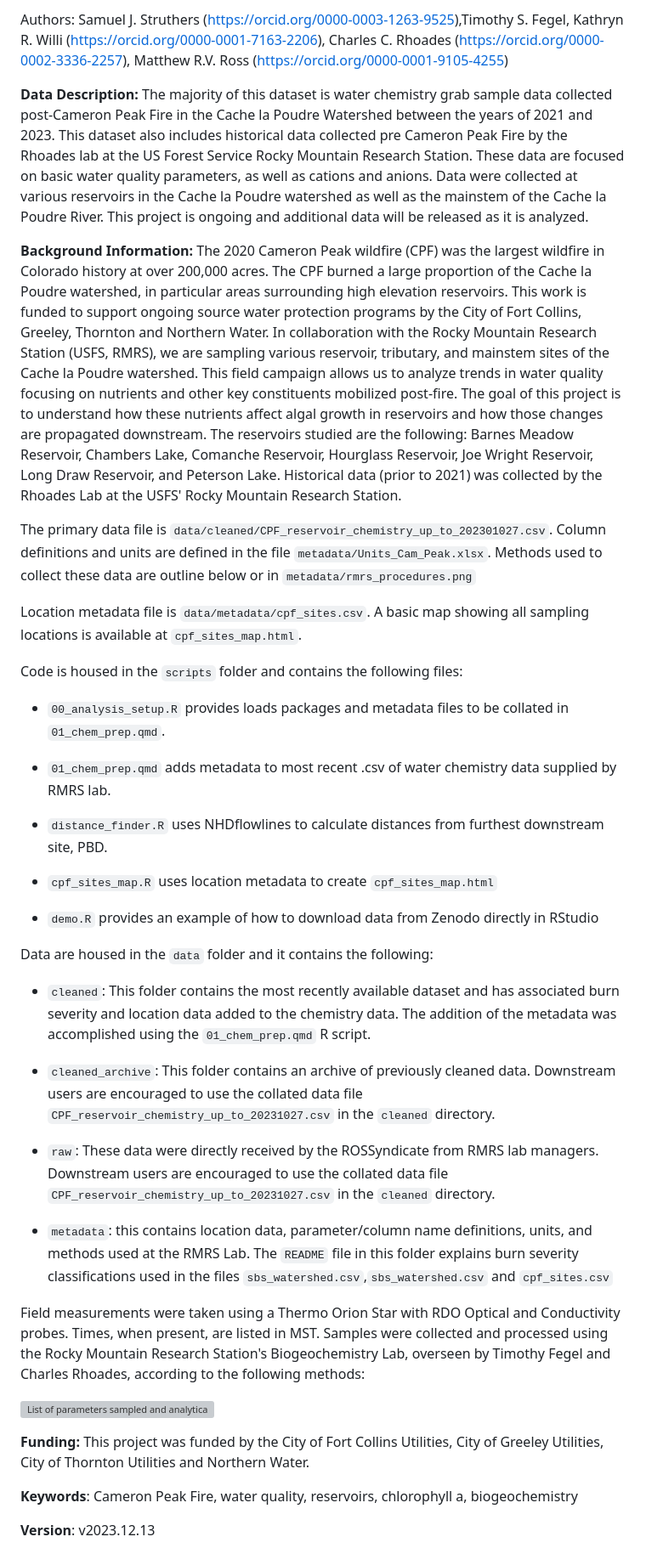
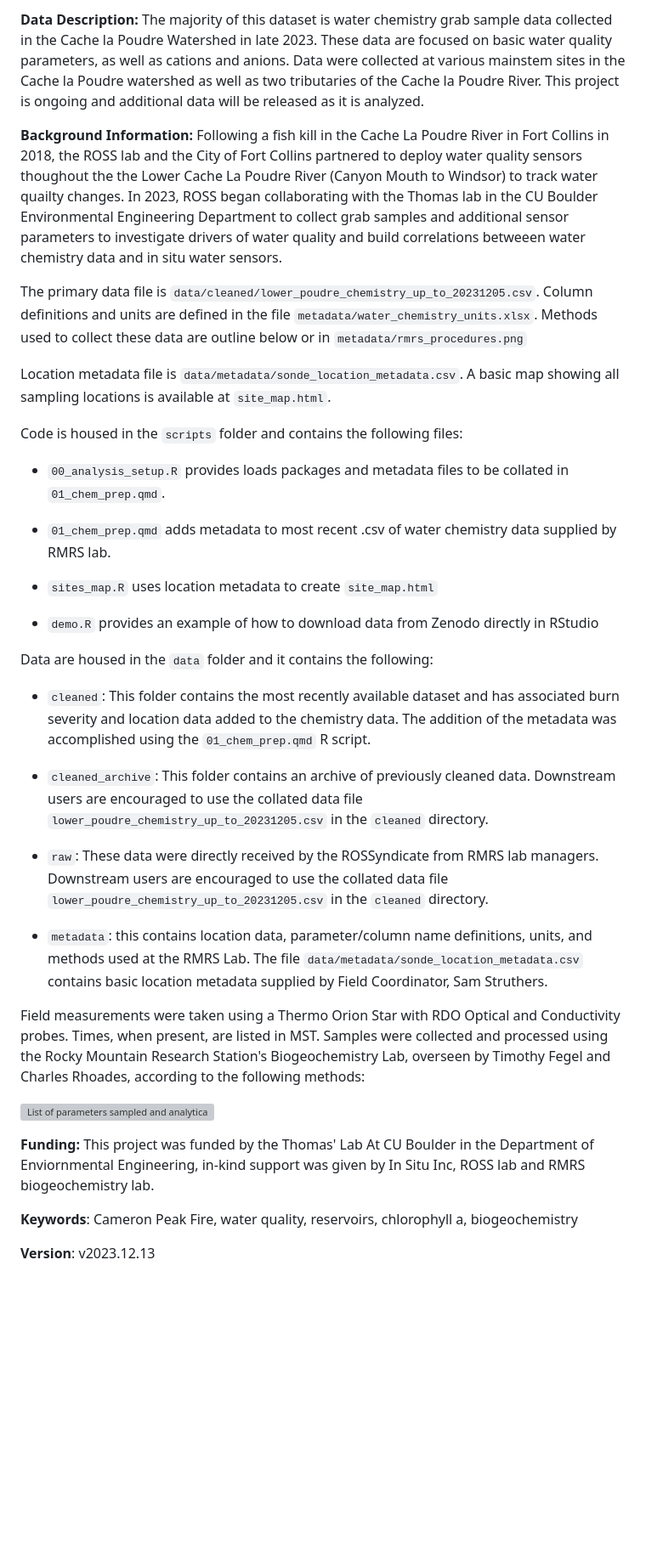
Before and after one commit to rossyndicate/PWQN_chemistry_data, a Markdown page: README.md, the part around the change printed below. Shown: that part at 85% size. Drawn GitHub-style; blank space fills up the shorter version; grey boxes are pictures that could not be loaded.

```diff
--- a/README.md
+++ b/README.md
@@ -6,13 +6,11 @@ Current release: (2021- 11/2023)
 
-Authors: Samuel J. Struthers (<https://orcid.org/0000-0003-1263-9525>),Timothy S. Fegel, Kathryn R. Willi (<https://orcid.org/0000-0001-7163-2206>), Charles C. Rhoades (<https://orcid.org/0000-0002-3336-2257>), Matthew R.V. Ross (<https://orcid.org/0000-0001-9105-4255>)
+**Data Description:** The majority of this dataset is water chemistry grab sample data collected in the Cache la Poudre Watershed in late 2023. These data are focused on basic water quality parameters, as well as cations and anions. Data were collected at various mainstem sites in the Cache la Poudre watershed as well as two tributaries of the Cache la Poudre River. This project is ongoing and additional data will be released as it is analyzed.
 
-**Data Description:** The majority of this dataset is water chemistry grab sample data collected post-Cameron Peak Fire in the Cache la Poudre Watershed between the years of 2021 and 2023. This dataset also includes historical data collected pre Cameron Peak Fire by the Rhoades lab at the US Forest Service Rocky Mountain Research Station. These data are focused on basic water quality parameters, as well as cations and anions. Data were collected at various reservoirs in the Cache la Poudre watershed as well as the mainstem of the Cache la Poudre River. This project is ongoing and additional data will be released as it is analyzed.
+**Background Information:** Following a fish kill in the Cache La Poudre River in Fort Collins in 2018, the ROSS lab and the City of Fort Collins partnered to deploy water quality sensors thoughout the the Lower Cache La Poudre River (Canyon Mouth to Windsor) to track water quailty changes. In 2023, ROSS began collaborating with the Thomas lab in the CU Boulder Environmental Engineering Department to collect grab samples and additional sensor parameters to investigate drivers of water quality and build correlations betweeen water chemistry data and in situ water sensors.
 
-**Background Information:** The 2020 Cameron Peak wildfire (CPF) was the largest wildfire in Colorado history at over 200,000 acres. The CPF burned a large proportion of the Cache la Poudre watershed, in particular areas surrounding high elevation reservoirs. This work is funded to support ongoing source water protection programs by the City of Fort Collins, Greeley, Thornton and Northern Water. In collaboration with the Rocky Mountain Research Station (USFS, RMRS), we are sampling various reservoir, tributary, and mainstem sites of the Cache la Poudre watershed. This field campaign allows us to analyze trends in water quality focusing on nutrients and other key constituents mobilized post-fire. The goal of this project is to understand how these nutrients affect algal growth in reservoirs and how those changes are propagated downstream. The reservoirs studied are the following: Barnes Meadow Reservoir, Chambers Lake, Comanche Reservoir, Hourglass Reservoir, Joe Wright Reservoir, Long Draw Reservoir, and Peterson Lake. Historical data (prior to 2021) was collected by the Rhoades Lab at the USFS' Rocky Mountain Research Station.
+The primary data file is `data/cleaned/lower_poudre_chemistry_up_to_20231205.csv`. Column definitions and units are defined in the file `metadata/water_chemistry_units.xlsx`. Methods used to collect these data are outline below or in `metadata/rmrs_procedures.png`
 
-The primary data file is `data/cleaned/CPF_reservoir_chemistry_up_to_202301027.csv`. Column definitions and units are defined in the file `metadata/Units_Cam_Peak.xlsx`. Methods used to collect these data are outline below or in `metadata/rmrs_procedures.png`
-
-Location metadata file is `data/metadata/cpf_sites.csv`. A basic map showing all sampling locations is available at `cpf_sites_map.html`.
+Location metadata file is `data/metadata/sonde_location_metadata.csv`. A basic map showing all sampling locations is available at `site_map.html`.
 
 Code is housed in the `scripts` folder and contains the following files:
 
@@ -20,9 +18,7 @@ Code is housed in the `scripts` folder and contains the following files:
 
 -   `01_chem_prep.qmd` adds metadata to most recent .csv of water chemistry data supplied by RMRS lab.
 
--   `distance_finder.R` uses NHDflowlines to calculate distances from furthest downstream site, PBD.
-
--   `cpf_sites_map.R` uses location metadata to create `cpf_sites_map.html`
+-   `sites_map.R` uses location metadata to create `site_map.html`
 
 -   `demo.R` provides an example of how to download data from Zenodo directly in RStudio
 
@@ -30,17 +26,17 @@ Data are housed in the `data` folder and it contains the following:
 
 -   `cleaned`: This folder contains the most recently available dataset and has associated burn severity and location data added to the chemistry data. The addition of the metadata was accomplished using the `01_chem_prep.qmd` R script.
 
--   `cleaned_archive`: This folder contains an archive of previously cleaned data. Downstream users are encouraged to use the collated data file `CPF_reservoir_chemistry_up_to_20231027.csv` in the `cleaned` directory.
+-   `cleaned_archive`: This folder contains an archive of previously cleaned data. Downstream users are encouraged to use the collated data file `lower_poudre_chemistry_up_to_20231205.csv` in the `cleaned` directory.
 
--   `raw`: These data were directly received by the ROSSyndicate from RMRS lab managers. Downstream users are encouraged to use the collated data file `CPF_reservoir_chemistry_up_to_20231027.csv` in the `cleaned` directory.
+-   `raw`: These data were directly received by the ROSSyndicate from RMRS lab managers. Downstream users are encouraged to use the collated data file `lower_poudre_chemistry_up_to_20231205.csv` in the `cleaned` directory.
 
--   `metadata`: this contains location data, parameter/column name definitions, units, and methods used at the RMRS Lab. The `README` file in this folder explains burn severity classifications used in the files `sbs_watershed.csv`,`sbs_watershed.csv` and `cpf_sites.csv`
+-   `metadata`: this contains location data, parameter/column name definitions, units, and methods used at the RMRS Lab. The file `data/metadata/sonde_location_metadata.csv` contains basic location metadata supplied by Field Coordinator, Sam Struthers.
 
 Field measurements were taken using a Thermo Orion Star with RDO Optical and Conductivity probes. Times, when present, are listed in MST. Samples were collected and processed using the Rocky Mountain Research Station's Biogeochemistry Lab, overseen by Timothy Fegel and Charles Rhoades, according to the following methods:
 
 ![List of parameters sampled and analytical methods used during the course of this study (adapted from the USFS Rocky Mountain Research Station's 2020 Quality Assurance Procedure Plan](data/metadata/rmrs_procedures.png)
 
-**Funding:** This project was funded by the City of Fort Collins Utilities, City of Greeley Utilities, City of Thornton Utilities and Northern Water.
+**Funding:** This project was funded by the Thomas' Lab At CU Boulder in the Department of Enviornmental Engineering, in-kind support was given by In Situ Inc, ROSS lab and RMRS biogeochemistry lab.
 
 **Keywords**: Cameron Peak Fire, water quality, reservoirs, chlorophyll a, biogeochemistry
 
```
Also changed, not shown: other parts of README.md (+3 -3 lines).
